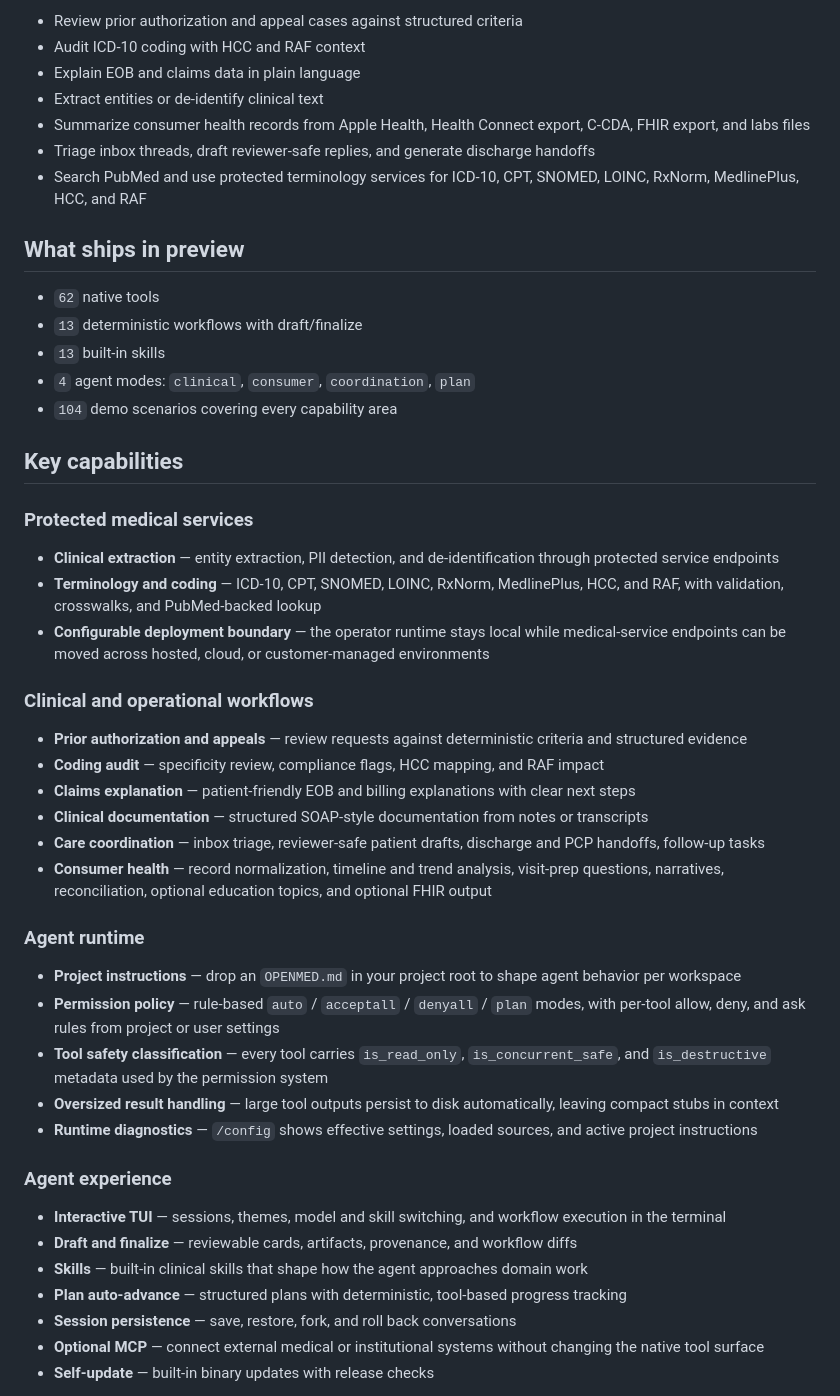
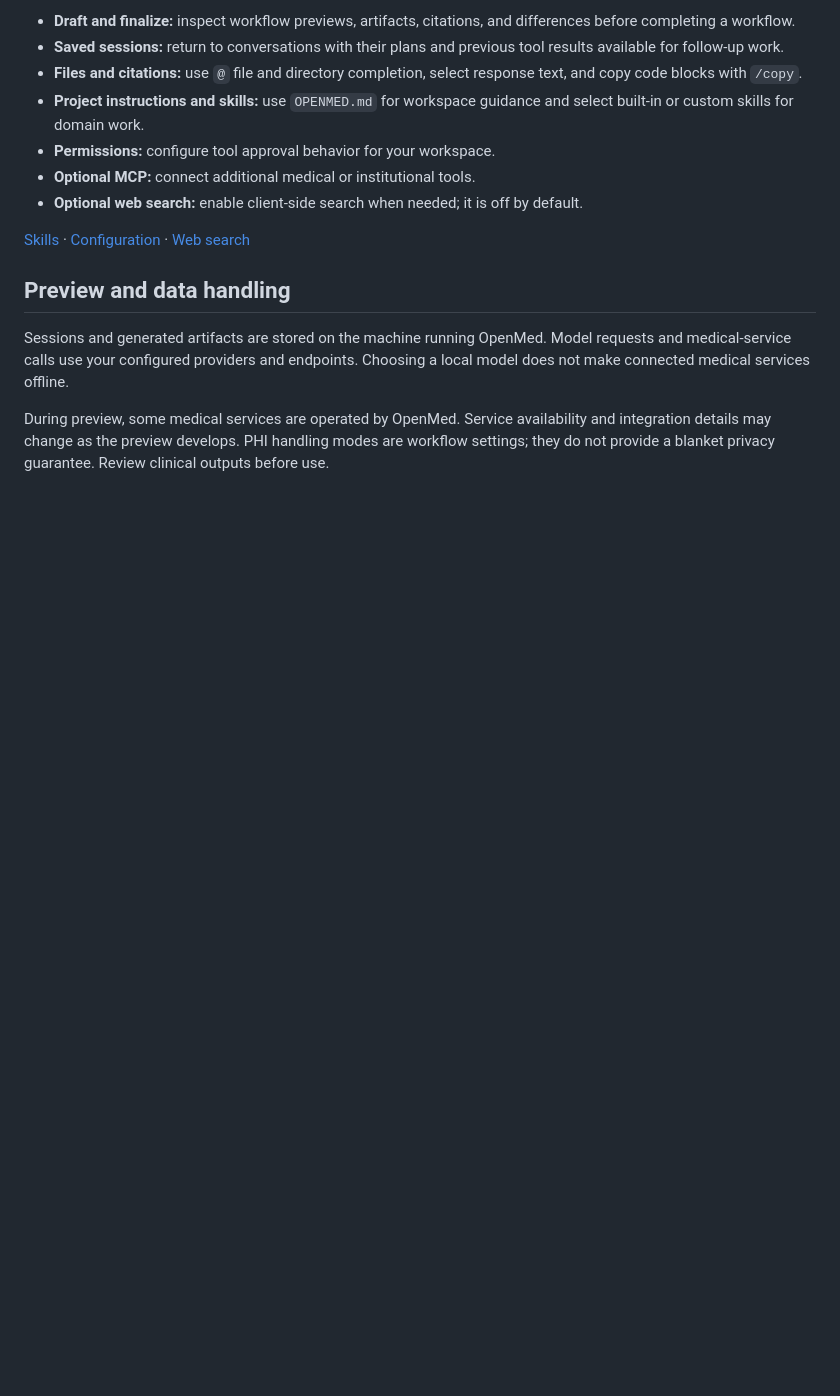
Before and after one commit to openmed-labs/openmed-agent, a Markdown page: README.md, the part around one of its changes. Drawn GitHub-style; blank space fills up the shorter version.

```diff
--- a/README.md
+++ b/README.md
@@ -46,52 +60,17 @@ OpenMed Agent combines LLM reasoning with deterministic workflows and native med
 
-- Review prior authorization and appeal cases against structured criteria
-- Audit ICD-10 coding with HCC and RAF context
-- Explain EOB and claims data in plain language
-- Extract entities or de-identify clinical text
-- Summarize consumer health records from Apple Health, Health Connect export, C-CDA, FHIR export, and labs files
-- Triage inbox threads, draft reviewer-safe replies, and generate discharge handoffs
-- Search PubMed and use protected terminology services for ICD-10, CPT, SNOMED, LOINC, RxNorm, MedlinePlus, HCC, and RAF
+- **Draft and finalize:** inspect workflow previews, artifacts, citations, and differences before completing a workflow.
+- **Saved sessions:** return to conversations with their plans and previous tool results available for follow-up work.
+- **Files and citations:** use `@` file and directory completion, select response text, and copy code blocks with `/copy`.
+- **Project instructions and skills:** use `OPENMED.md` for workspace guidance and select built-in or custom skills for domain work.
+- **Permissions:** configure tool approval behavior for your workspace.
+- **Optional MCP:** connect additional medical or institutional tools.
+- **Optional web search:** enable client-side search when needed; it is off by default.
 
-## What ships in preview
+[Skills](https://agent.openmed.life/docs/skills/) · [Configuration](https://agent.openmed.life/docs/configuration/) · [Web search](https://agent.openmed.life/docs/web-search/)
 
-- `62` native tools
-- `13` deterministic workflows with draft/finalize
-- `13` built-in skills
-- `4` agent modes: `clinical`, `consumer`, `coordination`, `plan`
-- `104` demo scenarios covering every capability area
+## Preview and data handling
 
-## Key capabilities
+Sessions and generated artifacts are stored on the machine running OpenMed. Model requests and medical-service calls use your configured providers and endpoints. Choosing a local model does not make connected medical services offline.
 
-### Protected medical services
+During preview, some medical services are operated by OpenMed. Service availability and integration details may change as the preview develops. PHI handling modes are workflow settings; they do not provide a blanket privacy guarantee. Review clinical outputs before use.
 
-- **Clinical extraction** — entity extraction, PII detection, and de-identification through protected service endpoints
-- **Terminology and coding** — ICD-10, CPT, SNOMED, LOINC, RxNorm, MedlinePlus, HCC, and RAF, with validation, crosswalks, and PubMed-backed lookup
-- **Configurable deployment boundary** — the operator runtime stays local while medical-service endpoints can be moved across hosted, cloud, or customer-managed environments
-
-### Clinical and operational workflows
-
-- **Prior authorization and appeals** — review requests against deterministic criteria and structured evidence
-- **Coding audit** — specificity review, compliance flags, HCC mapping, and RAF impact
-- **Claims explanation** — patient-friendly EOB and billing explanations with clear next steps
-- **Clinical documentation** — structured SOAP-style documentation from notes or transcripts
-- **Care coordination** — inbox triage, reviewer-safe patient drafts, discharge and PCP handoffs, follow-up tasks
-- **Consumer health** — record normalization, timeline and trend analysis, visit-prep questions, narratives, reconciliation, optional education topics, and optional FHIR output
-
-### Agent runtime
-
-- **Project instructions** — drop an `OPENMED.md` in your project root to shape agent behavior per workspace
-- **Permission policy** — rule-based `auto` / `acceptall` / `denyall` / `plan` modes, with per-tool allow, deny, and ask rules from project or user settings
-- **Tool safety classification** — every tool carries `is_read_only`, `is_concurrent_safe`, and `is_destructive` metadata used by the permission system
-- **Oversized result handling** — large tool outputs persist to disk automatically, leaving compact stubs in context
-- **Runtime diagnostics** — `/config` shows effective settings, loaded sources, and active project instructions
-
-### Agent experience
-
-- **Interactive TUI** — sessions, themes, model and skill switching, and workflow execution in the terminal
-- **Draft and finalize** — reviewable cards, artifacts, provenance, and workflow diffs
-- **Skills** — built-in clinical skills that shape how the agent approaches domain work
-- **Plan auto-advance** — structured plans with deterministic, tool-based progress tracking
-- **Session persistence** — save, restore, fork, and roll back conversations
-- **Optional MCP** — connect external medical or institutional systems without changing the native tool surface
-- **Self-update** — built-in binary updates with release checks
-
```
Also changed, not shown: other parts of README.md (+42 -47 lines).
